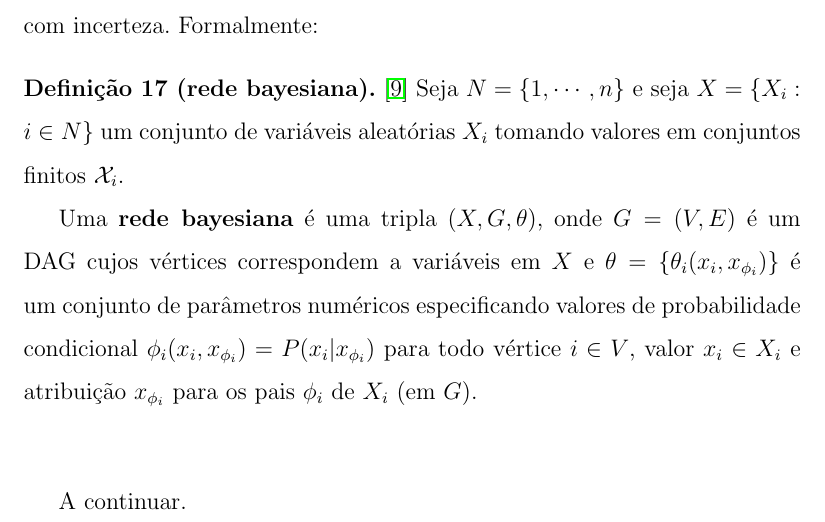
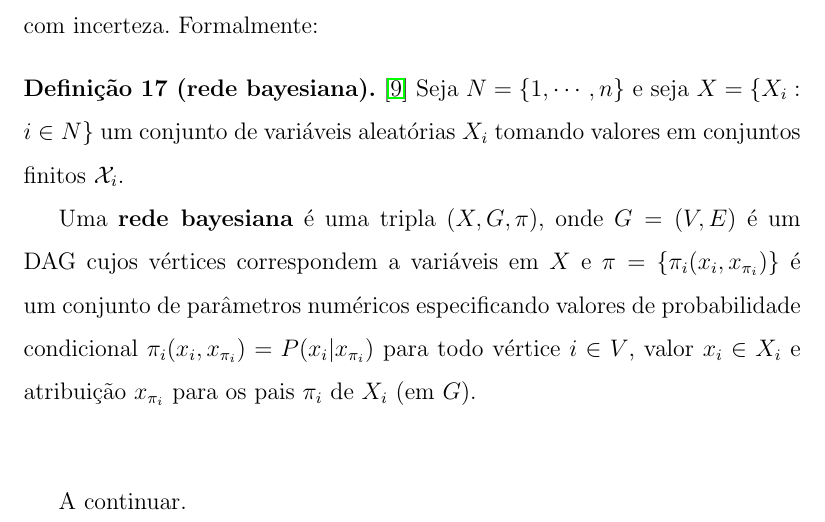
Before and after one commit to tmadeira/ktrees, a LaTeX thesis (doc/monografia/monografia.tex, which reads doc/monografia/fundamentos.tex): part of page 20 of 44, cut so that both start at the same text. Compiled offline with pdfLaTeX.

Commit message:
monografia: s/phi/pi/ na definicao de rede bayesiana

```diff
--- a/doc/monografia/fundamentos.tex
+++ b/doc/monografia/fundamentos.tex
@@ -329,7 +329,7 @@ Redes bayesianas são modelos probabilísticos gráficos que representam distrib
   \cite{maua}
   Seja $N = \{ 1, \cdots, n \}$ e seja $X = \{X_i : i \in N\}$ um conjunto de variáveis aleatórias $X_i$ tomando valores em conjuntos finitos $\mathcal{X}_i$.
 
-  Uma \textbf{rede bayesiana} é uma tripla $(X, G, \theta)$, onde $G = (V, E)$ é um DAG cujos vértices correspondem a variáveis em $X$ e $\theta = \{\theta_i(x_i, x_{\phi_i})\}$ é um conjunto de parâmetros numéricos especificando valores de probabilidade condicional $\phi_i(x_i, x_{\phi_i}) = P(x_i | x_{\phi_i})$ para todo vértice $i \in V$, valor $x_i \in X_i$ e atribuição $x_{\phi_i}$ para os pais $\phi_i$ de $X_i$ (em $G$).
+  Uma \textbf{rede bayesiana} é uma tripla $(X, G, \pi)$, onde $G = (V, E)$ é um DAG cujos vértices correspondem a variáveis em $X$ e $\pi = \{\pi_i(x_i, x_{\pi_i})\}$ é um conjunto de parâmetros numéricos especificando valores de probabilidade condicional $\pi_i(x_i, x_{\pi_i}) = P(x_i | x_{\pi_i})$ para todo vértice $i \in V$, valor $x_i \in X_i$ e atribuição $x_{\pi_i}$ para os pais $\pi_i$ de $X_i$ (em $G$).
 \end{definition}
 
 \vspace{2em}
```
Also changed, not shown: doc/monografia/monografia.pdf.
